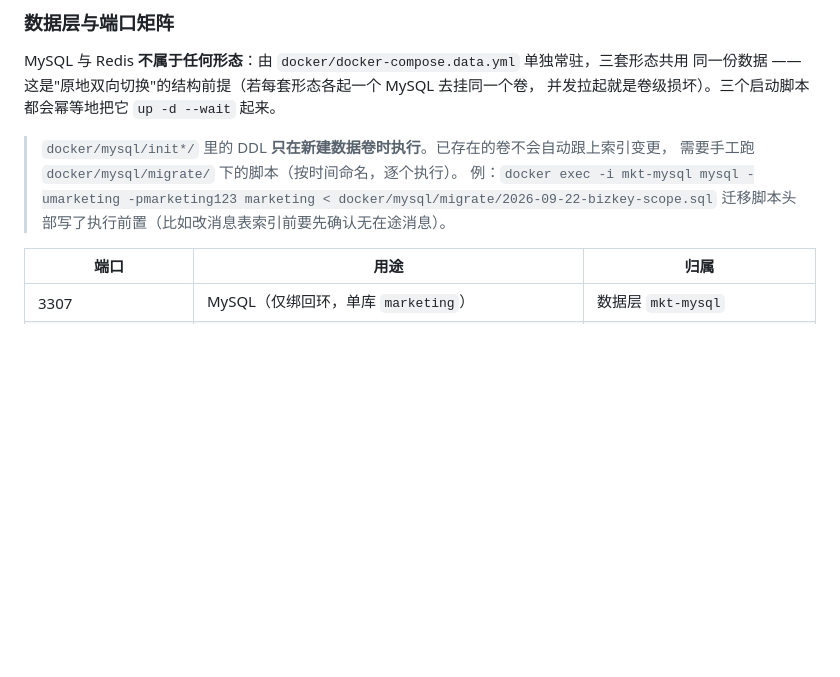
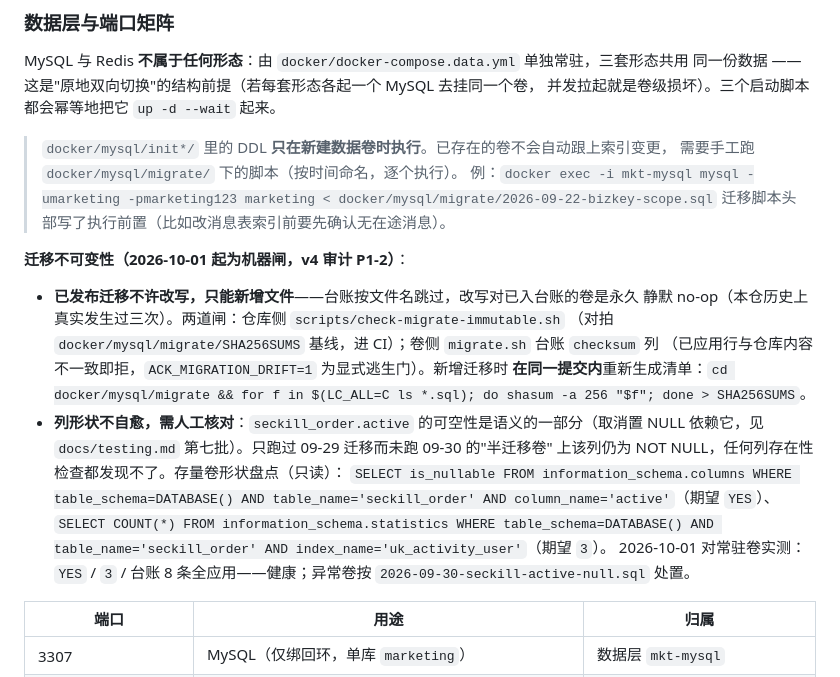
Before and after one commit to Tech--man/marketing-platform, a Markdown page: docs/deployment.md, the part around the change. GitHub-like rendering; blank space fills up the shorter version.

Commit message:
docs(deploy): 迁移不可变性与存量形状盘点入档（v4 审计 P1-2/P2-1 配套）
- 迁移纪律三件套写进公开文档：只增不改、两道闸（SHA256SUMS 基线 + 台账
  checksum）的分工与逃生门、新增迁移时同提交重生成清单的命令。
- 列形状不自愈的说明与只读盘点 SQL；2026-10-01 对常驻卷实测结论入档
  （active 可空 YES / uk_activity_user 三列 / 台账 8 条全应用——健康，
  v4 P2-1 假设的半迁移卷在本仓不存在）。

```diff
--- a/docs/deployment.md
+++ b/docs/deployment.md
@@ -49,6 +49,21 @@ MySQL 与 Redis **不属于任何形态**：由 `docker/docker-compose.data.yml`
 > 需要手工跑 `docker/mysql/migrate/` 下的脚本（按时间命名，逐个执行）。
 > 例：`docker exec -i mkt-mysql mysql -umarketing -pmarketing123 marketing < docker/mysql/migrate/2026-09-22-bizkey-scope.sql`
 > 迁移脚本头部写了执行前置（比如改消息表索引前要先确认无在途消息）。
+
+**迁移不可变性（2026-10-01 起为机器闸，v4 审计 P1-2）**：
+
+- **已发布迁移不许改写，只能新增文件**——台账按文件名跳过，改写对已入台账的卷是永久
+  静默 no-op（本仓历史上真实发生过三次）。两道闸：仓库侧 `scripts/check-migrate-immutable.sh`
+  （对拍 `docker/mysql/migrate/SHA256SUMS` 基线，进 CI）；卷侧 `migrate.sh` 台账 `checksum` 列
+  （已应用行与仓库内容不一致即拒，`ACK_MIGRATION_DRIFT=1` 为显式逃生门）。新增迁移时
+  **在同一提交内**重新生成清单：`cd docker/mysql/migrate && for f in $(LC_ALL=C ls *.sql); do shasum -a 256 "$f"; done > SHA256SUMS`。
+- **列形状不自愈，需人工核对**：`seckill_order.active` 的可空性是语义的一部分（取消置
+  NULL 依赖它，见 `docs/testing.md` 第七批）。只跑过 09-29 迁移而未跑 09-30 的"半迁移卷"
+  上该列仍为 NOT NULL，任何列存在性检查都发现不了。存量卷形状盘点（只读）：
+  `SELECT is_nullable FROM information_schema.columns WHERE table_schema=DATABASE() AND table_name='seckill_order' AND column_name='active'`（期望 `YES`）、
+  `SELECT COUNT(*) FROM information_schema.statistics WHERE table_schema=DATABASE() AND table_name='seckill_order' AND index_name='uk_activity_user'`（期望 `3`）。
+  2026-10-01 对常驻卷实测：`YES` / `3` / 台账 8 条全应用——健康；异常卷按
+  `2026-09-30-seckill-active-null.sql` 处置。
 
 | 端口 | 用途 | 归属 |
 |---|---|---|
```
